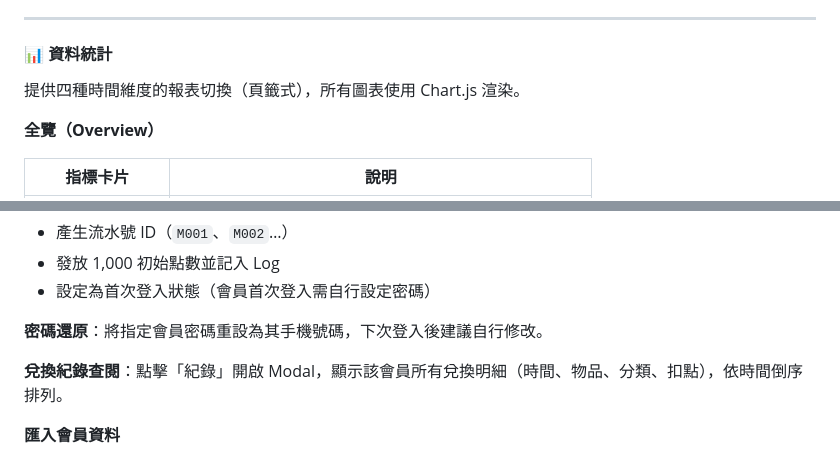
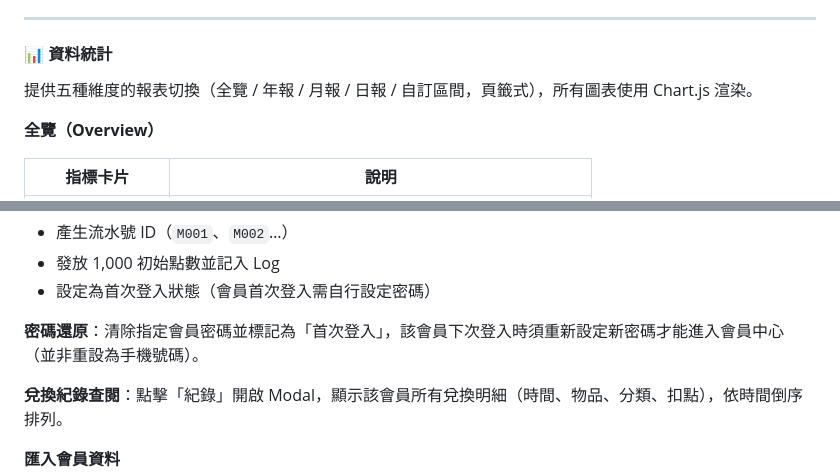
Before and after one commit to leotai001/foodbank, a Markdown page: README.md, 2 parts joined by grey strips. Drawn GitHub-style.

```diff
--- a/README.md
+++ b/README.md
@@ -110,7 +111,7 @@ index.html  ──登入成功──►  index.html（會員中心）
 
 #### 📊 資料統計
 
-提供四種時間維度的報表切換（頁籤式），所有圖表使用 Chart.js 渲染。
+提供五種維度的報表切換（全覽 / 年報 / 月報 / 日報 / 自訂區間，頁籤式），所有圖表使用 Chart.js 渲染。
 
 **全覽（Overview）**
 
@@ -255,7 +256,7 @@ index.html  ──登入成功──►  index.html（會員中心）
 - 發放 1,000 初始點數並記入 Log
 - 設定為首次登入狀態（會員首次登入需自行設定密碼）
 
-**密碼還原**：將指定會員密碼重設為其手機號碼，下次登入後建議自行修改。
+**密碼還原**：清除指定會員密碼並標記為「首次登入」，該會員下次登入時須重新設定新密碼才能進入會員中心（並非重設為手機號碼）。
 
 **兌換紀錄查閱**：點擊「紀錄」開啟 Modal，顯示該會員所有兌換明細（時間、物品、分類、扣點），依時間倒序排列。
 
```
Also changed, not shown: other parts of README.md (+32 -17 lines).
